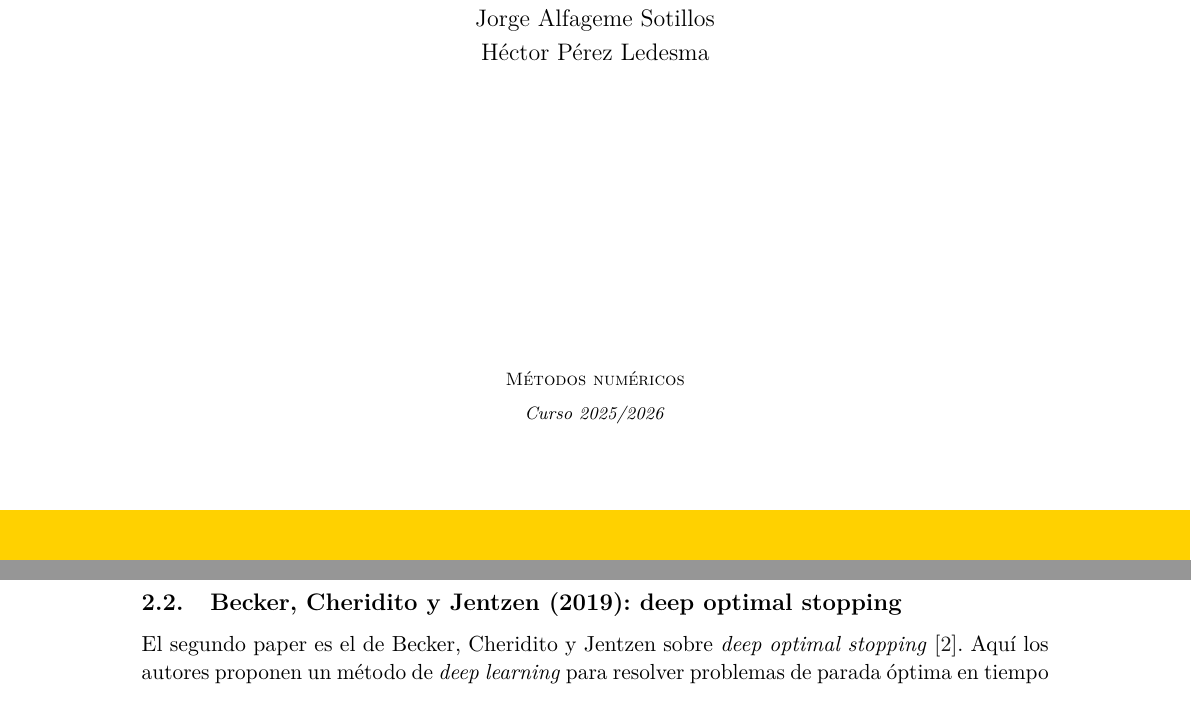
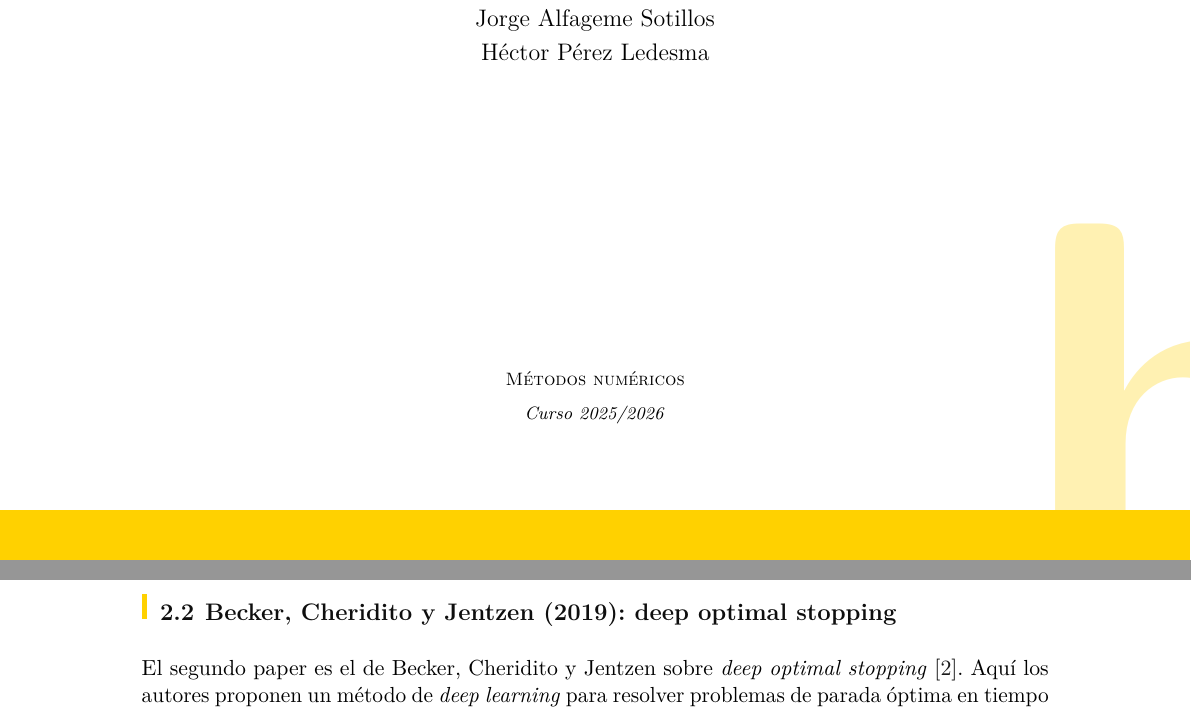
Before and after one commit to hectoorperezz/neural-option-pricing, a LaTeX document (docs/latex/paper.tex): two parts of pages 1 and 4 of 19 before the commit and two parts of pages 1 and 5 of 19 after it, joined at a grey line, cut so that both start at the same text. Compiled offline with pdfLaTeX.

Commit message:
Añade detalles amarillos sin saturar la portada
- Watermark grande del monograma .h en amarillo muy diluido (uniyellow!30)
  cortado a sangre en la esquina inferior derecha de la portada: aporta
  color al vacío sin invadir el contenido central.
- Personaliza \section: número de sección sobre cuadro amarillo a la
  izquierda del título, conectando visualmente cuerpo y portada.
- Personaliza \subsection: una marca vertical amarilla fina precede al
  número, en versión más discreta para no competir con la sección.

Co-Authored-By: Claude Opus 4.7 (1M context) <noreply@anthropic.com>

```diff
--- a/docs/latex/paper.tex
+++ b/docs/latex/paper.tex
@@ -21,6 +21,7 @@
 \usepackage{graphicx}
 \usepackage{caption}
 \usepackage{subcaption}
+\usepackage{titlesec}
 \captionsetup{font=small,labelfont=bf,margin=1em}
 
 % --- Color, hyperref ---------------------------------------------------------
@@ -100,6 +101,21 @@
 \newcommand{\param}[1]{\texttt{#1}}
 \newcommand{\eq}[1]{\ensuremath{#1}}
 
+% --- Personalización de \section: barrita amarilla a la izquierda ----------
+\titleformat{\section}[hang]
+  {\normalfont\Large\bfseries\color{uniblack}}
+  {\colorbox{uniyellow}{\makebox[1.05em]{\strut\color{uniblack}\thesection}}\hspace{0.6em}}
+  {0pt}
+  {}
+\titlespacing*{\section}{0pt}{2.0ex plus 1ex minus .2ex}{1.2ex plus .2ex}
+
+% --- \subsection con un acento amarillo más sutil ---------------------------
+\titleformat{\subsection}[hang]
+  {\normalfont\large\bfseries\color{uniblack}}
+  {\textcolor{uniyellow}{\rule[0.05em]{0.18em}{0.95em}}\hspace{0.5em}\thesubsection}
+  {0.4em}
+  {}
+
 \begin{document}
 
 % =============================================================================
```
Also changed, not shown: docs/latex/paper.pdf, docs/latex/paper.tex (13 more changed lines).
